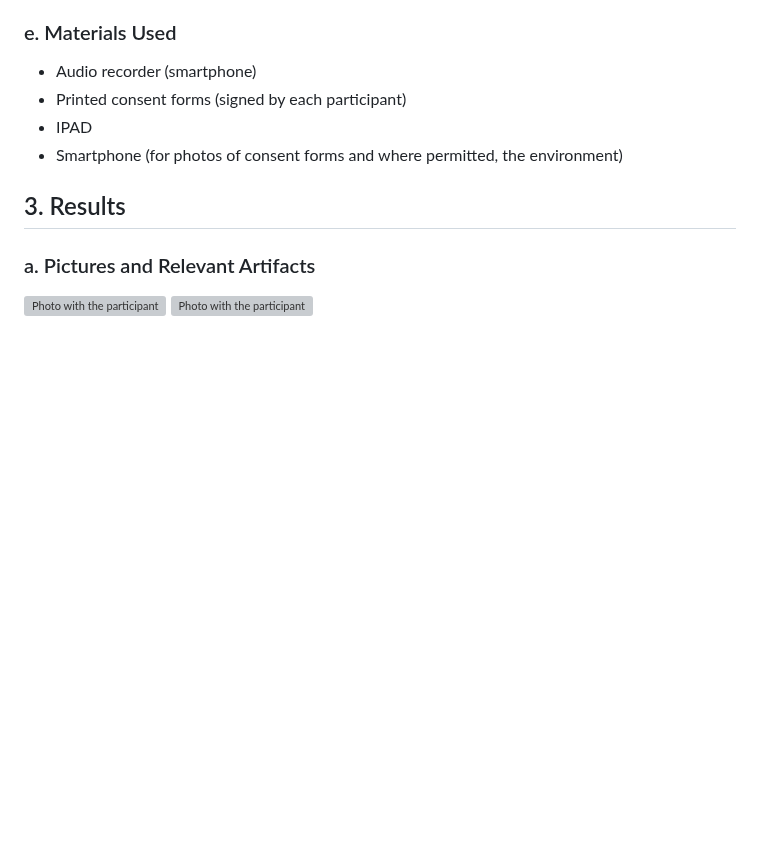
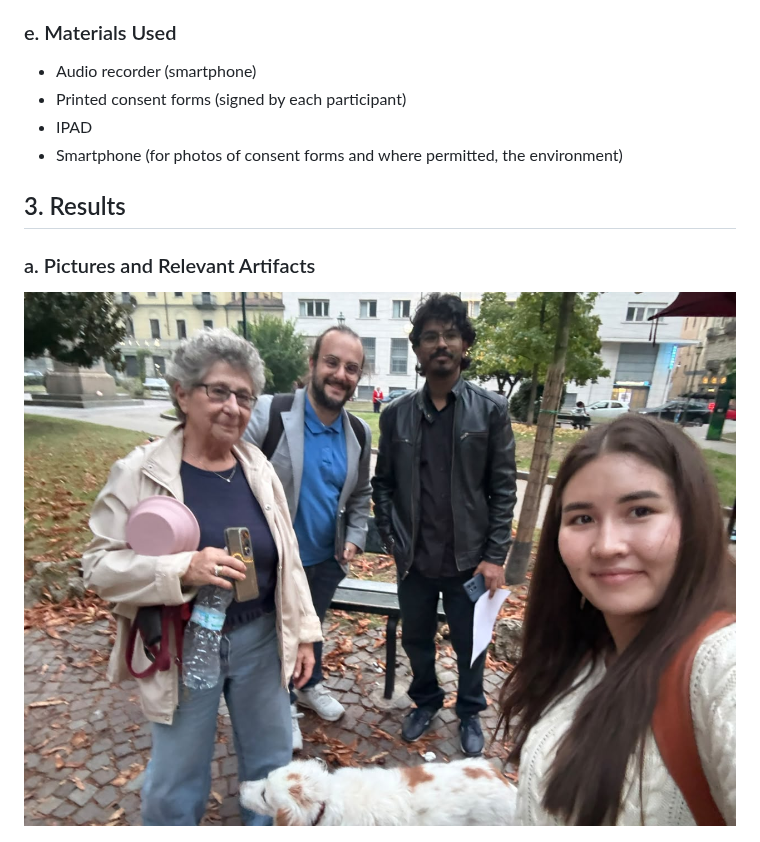
Before and after one commit to DarthRevan7/hci-fundamentals-project, a Markdown page: A1.md, the part around one of its changes. Rendered like a GitHub page; pictures changed too: images/participant-2.jpeg (added); blank space fills up the shorter version; grey boxes are pictures that could not be loaded.

Commit message:
update readme and images

```diff
--- a/A1.md
+++ b/A1.md
@@ -147,7 +147,13 @@ Each interview was conducted on-site by team members fulfilling designated roles
 
 ### a. Pictures and Relevant Artifacts
 
-![Photo with the participant](images/participant-2jpeg)
+
+
+![Photo with the participant](images/participant-2.jpeg)
+
+
+
+
 ![Photo with the participant](images/participant-3.jpeg)
 
 **Consent forms** and **the transcripts** can be found in the repository.
```
Also changed, not shown: other parts of A1.md (+1 -0 lines), images/participant-3.jpeg (added).
